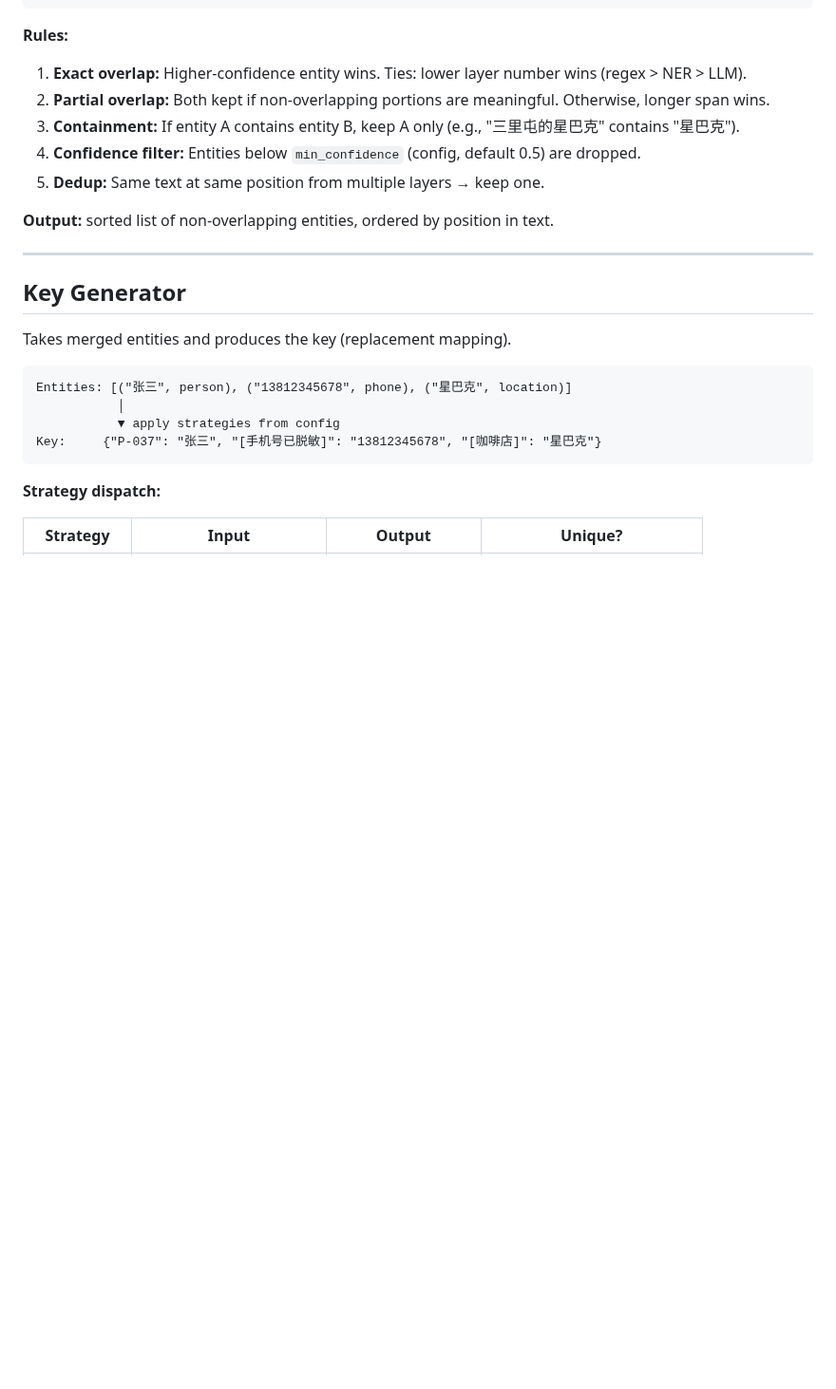
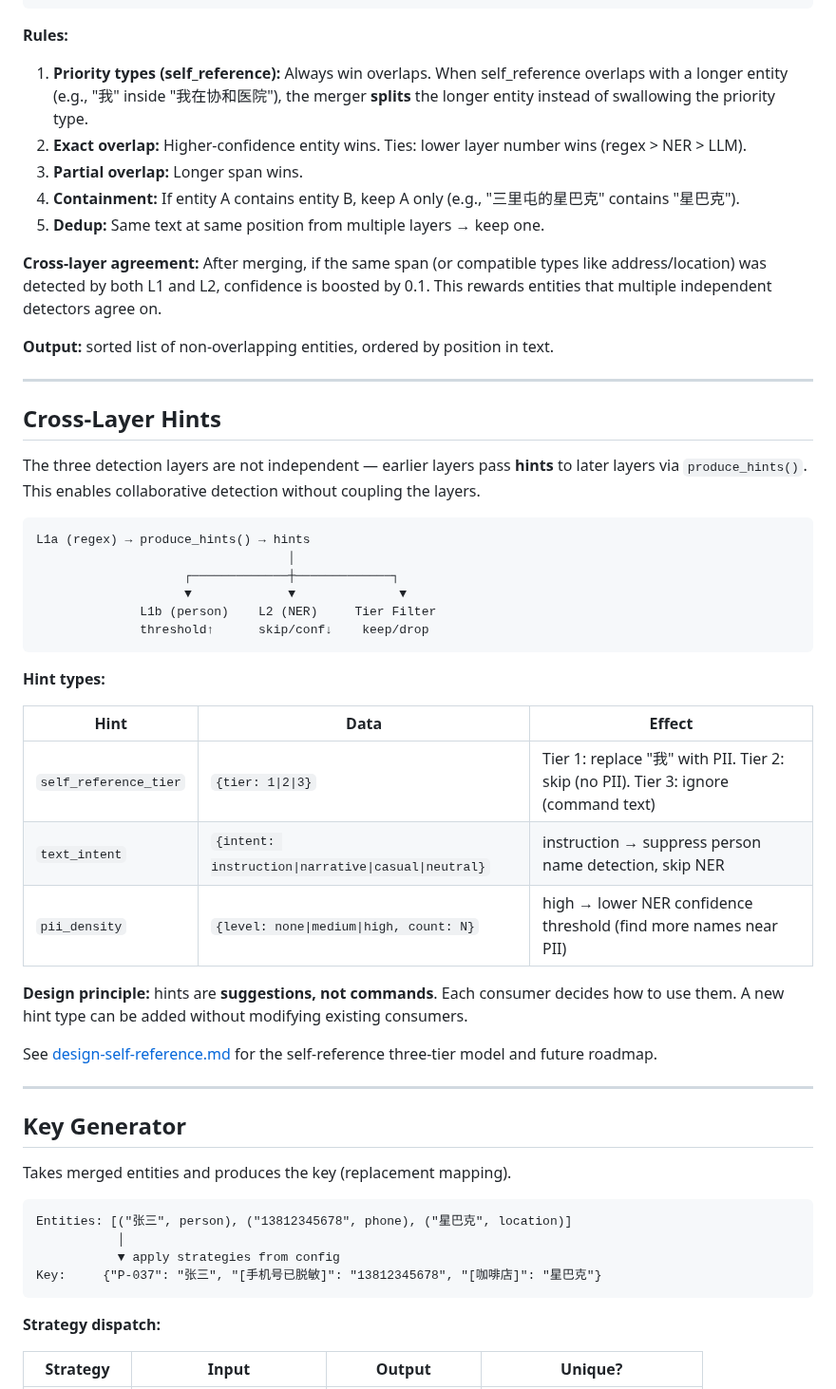
Before and after one commit to wan9yu/argus-redact, a Markdown page: docs/architecture.md, the part around one of its changes. Shown at 95% size. Rendered like a GitHub page; blank space fills up the shorter version.

````diff
--- a/docs/architecture.md
+++ b/docs/architecture.md
@@ -171,13 +207,42 @@ Merged:  [(0, 2, "person", "张三", 0.95, layer=2),
 
 **Rules:**
 
-1. **Exact overlap:** Higher-confidence entity wins. Ties: lower layer number wins (regex > NER > LLM).
-2. **Partial overlap:** Both kept if non-overlapping portions are meaningful. Otherwise, longer span wins.
-3. **Containment:** If entity A contains entity B, keep A only (e.g., "三里屯的星巴克" contains "星巴克").
-4. **Confidence filter:** Entities below `min_confidence` (config, default 0.5) are dropped.
+1. **Priority types (self_reference):** Always win overlaps. When self_reference overlaps with a longer entity (e.g., "我" inside "我在协和医院"), the merger **splits** the longer entity instead of swallowing the priority type.
+2. **Exact overlap:** Higher-confidence entity wins. Ties: lower layer number wins (regex > NER > LLM).
+3. **Partial overlap:** Longer span wins.
+4. **Containment:** If entity A contains entity B, keep A only (e.g., "三里屯的星巴克" contains "星巴克").
 5. **Dedup:** Same text at same position from multiple layers → keep one.
 
+**Cross-layer agreement:** After merging, if the same span (or compatible types like address/location) was detected by both L1 and L2, confidence is boosted by 0.1. This rewards entities that multiple independent detectors agree on.
+
 **Output:** sorted list of non-overlapping entities, ordered by position in text.
+
+---
+
+## Cross-Layer Hints
+
+The three detection layers are not independent — earlier layers pass **hints** to later layers via `produce_hints()`. This enables collaborative detection without coupling the layers.
+
+```
+L1a (regex) → produce_hints() → hints
+                                  │
+                    ┌─────────────┼─────────────┐
+                    ▼             ▼              ▼
+              L1b (person)    L2 (NER)     Tier Filter
+              threshold↑      skip/conf↓    keep/drop
+```
+
+**Hint types:**
+
+| Hint | Data | Effect |
+|------|------|--------|
+| `self_reference_tier` | `{tier: 1\|2\|3}` | Tier 1: replace "我" with PII. Tier 2: skip (no PII). Tier 3: ignore (command text) |
+| `text_intent` | `{intent: instruction\|narrative\|casual\|neutral}` | instruction → suppress person name detection, skip NER |
+| `pii_density` | `{level: none\|medium\|high, count: N}` | high → lower NER confidence threshold (find more names near PII) |
+
+**Design principle:** hints are **suggestions, not commands**. Each consumer decides how to use them. A new hint type can be added without modifying existing consumers.
+
+See [design-self-reference.md](design-self-reference.md) for the self-reference three-tier model and future roadmap.
 
 ---
 
````
Also changed, not shown: other parts of docs/architecture.md (+87 -37 lines).
